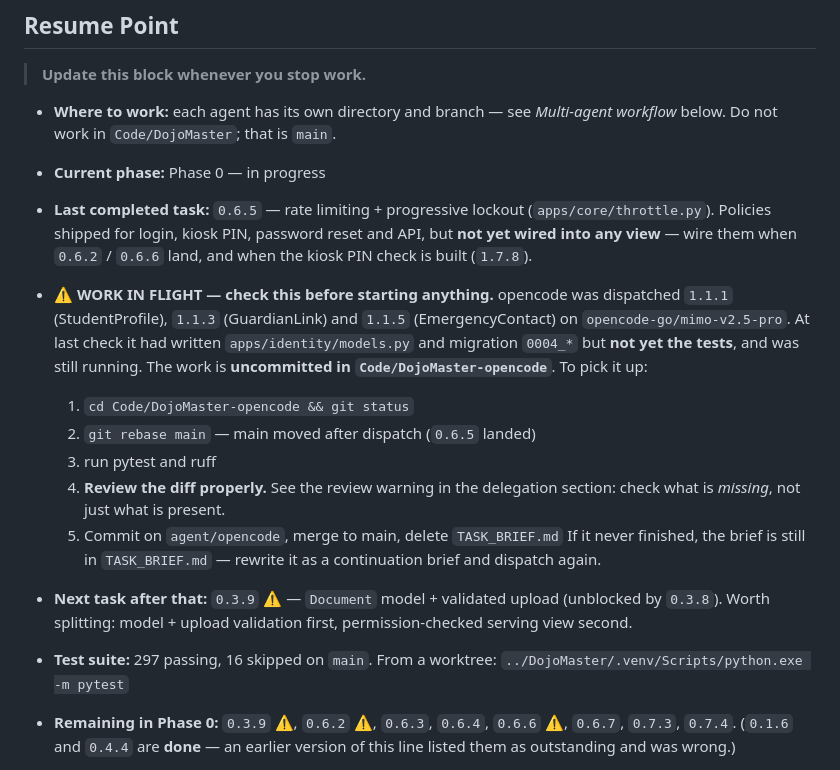
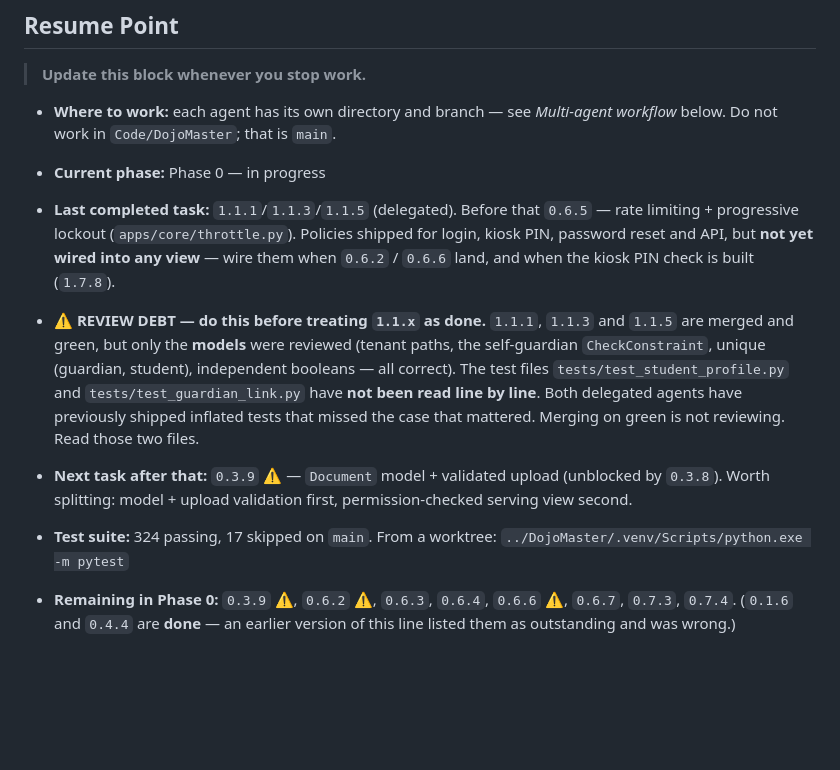
Before and after one commit to sarel-myburgh/BokyDojo, a Markdown page: TODO.md, the part around one of its changes. Rendered like a GitHub page; blank space fills up the shorter version.

Commit message:
Tick 1.1.1/1.1.3/1.1.5; record review debt on their test files

```diff
--- a/TODO.md
+++ b/TODO.md
@@ -206,30 +206,24 @@ OUTPUT
 - **Where to work:** each agent has its own directory and branch — see
   *Multi-agent workflow* below. Do not work in `Code/DojoMaster`; that is `main`.
 - **Current phase:** Phase 0 — in progress
-- **Last completed task:** `0.6.5` — rate limiting + progressive lockout
+- **Last completed task:** `1.1.1`/`1.1.3`/`1.1.5` (delegated). Before that `0.6.5` — rate limiting + progressive lockout
   (`apps/core/throttle.py`). Policies shipped for login, kiosk PIN, password
   reset and API, but **not yet wired into any view** — wire them when `0.6.2` /
   `0.6.6` land, and when the kiosk PIN check is built (`1.7.8`).
 
-- ⚠ **WORK IN FLIGHT — check this before starting anything.** opencode was
-  dispatched `1.1.1` (StudentProfile), `1.1.3` (GuardianLink) and `1.1.5`
-  (EmergencyContact) on `opencode-go/mimo-v2.5-pro`. At last check it had
-  written `apps/identity/models.py` and migration `0004_*` but **not yet the
-  tests**, and was still running. The work is **uncommitted in
-  `Code/DojoMaster-opencode`**. To pick it up:
-  1. `cd Code/DojoMaster-opencode && git status`
-  2. `git rebase main` — main moved after dispatch (`0.6.5` landed)
-  3. run pytest and ruff
-  4. **Review the diff properly.** See the review warning in the delegation
-     section: check what is *missing*, not just what is present.
-  5. Commit on `agent/opencode`, merge to main, delete `TASK_BRIEF.md`
-  If it never finished, the brief is still in `TASK_BRIEF.md` — rewrite it as a
-  continuation brief and dispatch again.
+- ⚠ **REVIEW DEBT — do this before treating `1.1.x` as done.** `1.1.1`,
+  `1.1.3` and `1.1.5` are merged and green, but only the **models** were
+  reviewed (tenant paths, the self-guardian `CheckConstraint`, unique
+  (guardian, student), independent booleans — all correct). The test files
+  `tests/test_student_profile.py` and `tests/test_guardian_link.py` have **not
+  been read line by line**. Both delegated agents have previously shipped
+  inflated tests that missed the case that mattered. Merging on green is not
+  reviewing. Read those two files.
 
 - **Next task after that:** `0.3.9` ⚠ — `Document` model + validated upload
   (unblocked by `0.3.8`). Worth splitting: model + upload validation first,
   permission-checked serving view second.
-- **Test suite:** 297 passing, 16 skipped on `main`. From a worktree:
+- **Test suite:** 324 passing, 17 skipped on `main`. From a worktree:
   `../DojoMaster/.venv/Scripts/python.exe -m pytest`
 - **Remaining in Phase 0:** `0.3.9` ⚠, `0.6.2` ⚠, `0.6.3`, `0.6.4`, `0.6.6` ⚠,
   `0.6.7`, `0.7.3`, `0.7.4`. (`0.1.6` and `0.4.4` are **done** — an earlier
```
Also changed, not shown: other parts of TODO.md (+3 -3 lines).
